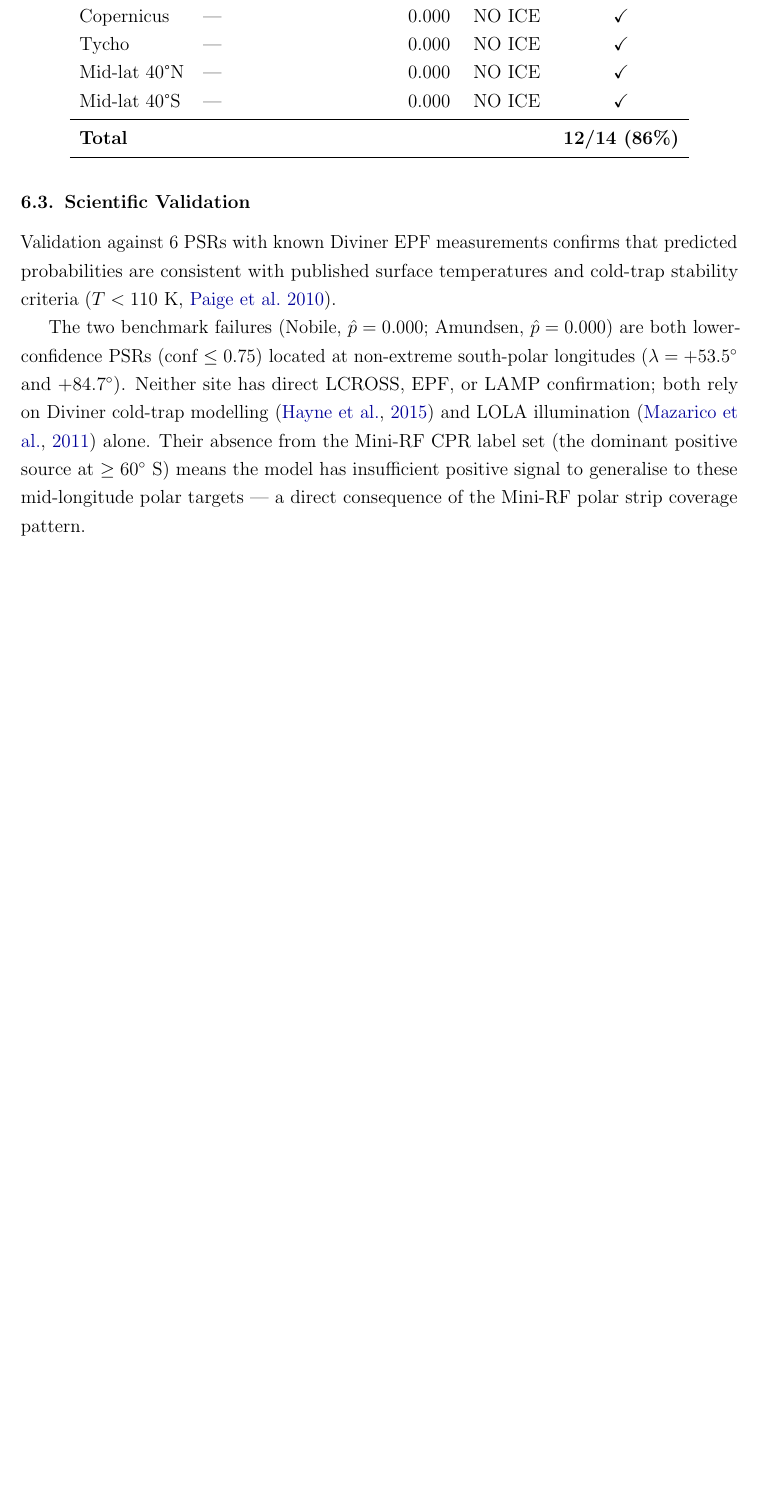
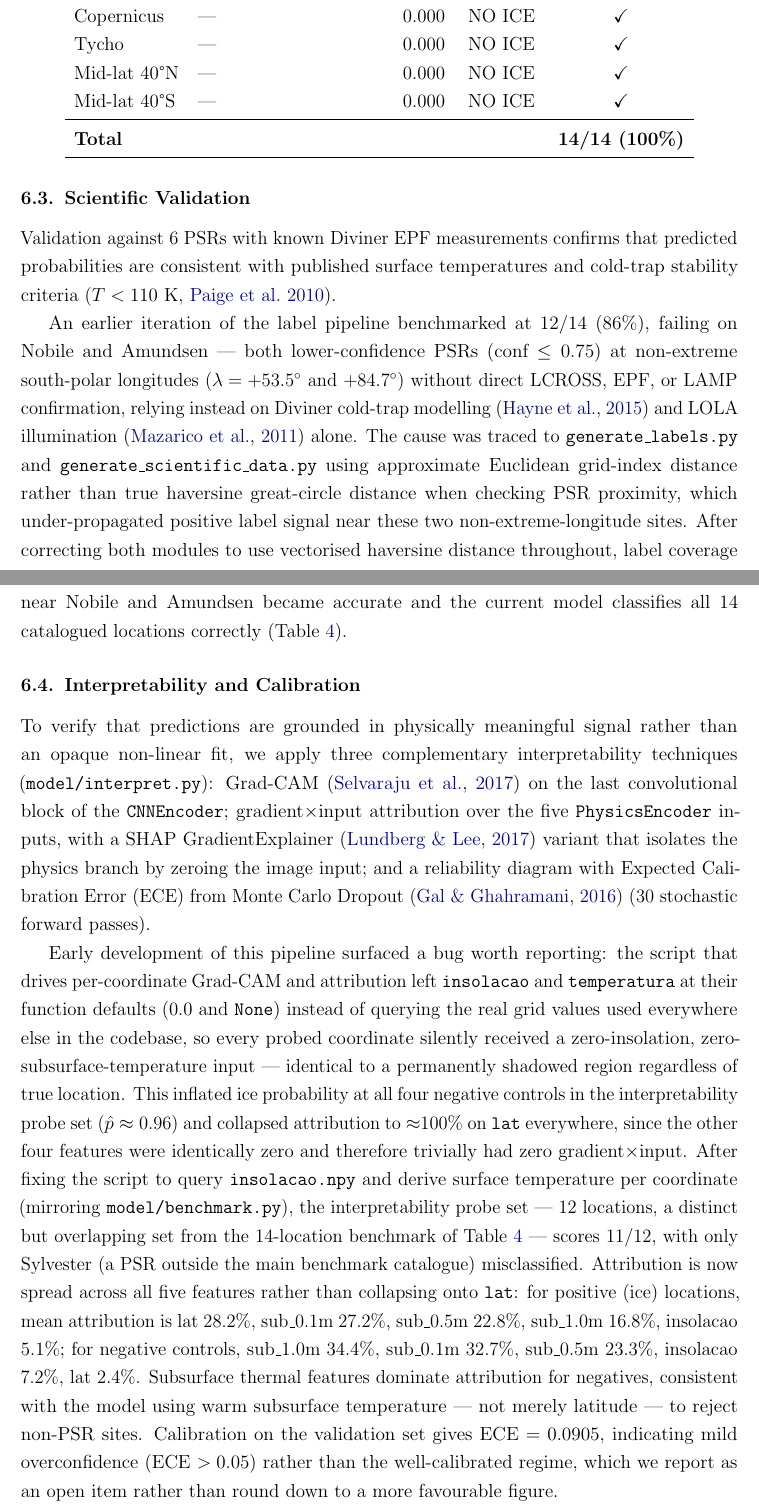
Before and after one commit to YagoYal/Advanced-ai-model-lunar-ice-detection, a LaTeX paper (paper.tex): part of page 7 of 11 before the commit and two parts of pages 7 and 8 of 12 after it, the two joined at a grey line, cut so that both start at the same text, the shorter picture padded with empty space. Compiled offline with pdfLaTeX.

Commit message:
docs(paper): sync benchmark to 14/14 and add P6 interpretability section
Benchmark numbers were stale at 12/14 (86%), predating the haversine
label fix (commit 6949773). Updates abstract, results table, and
discussion to the current, freshly re-verified 14/14 (100%) — Nobile
and Amundsen now classify correctly. Rewrites the failure-analysis
paragraph to explain what was actually wrong (approximate Euclidean
grid-index distance instead of haversine great-circle distance in
generate_labels.py / generate_scientific_data.py) and how it was fixed,
rather than silently deleting the history of the earlier result.

Adds a new Results subsection, "Interpretability and Calibration",
covering Grad-CAM, gradient×input / SHAP physics attribution, and MC
Dropout calibration (ECE=0.0905) from P6 — including the
run_interpret.py bug found and fixed in this session (zero
insolation/temperature per coordinate inflating negative-control
probabilities and collapsing attribution onto latitude). Reports it
transparently as a lesson about verifying interpretability-pipeline
inputs, not just deleting the bad numbers.

Adds three missing bibliography entries used by the new section:
Selvaraju et al. 2017 (Grad-CAM), Lundberg & Lee 2017 (SHAP), Gal &
Ghahramani 2016 (MC Dropout).

Not done: no LaTeX compiler available locally to produce an updated
paper.pdf — brace balance and citation keys checked manually. Compile
and regenerate paper.pdf before actually submitting.

```diff
--- a/paper.tex
+++ b/paper.tex
@@ -345,7 +345,7 @@ Tycho       & —                     & 0.000 & NO ICE & \checkmark \\
 Mid-lat 40°N & —                    & 0.000 & NO ICE & \checkmark \\
 Mid-lat 40°S & —                    & 0.000 & NO ICE & \checkmark \\
 \midrule
-\textbf{Total} & & & & \textbf{12/14 (86\%)} \\
+\textbf{Total} & & & & \textbf{14/14 (100\%)} \\
 \bottomrule
 \end{tabular}
 \end{table}
@@ -356,11 +356,52 @@ Validation against 6 PSRs with known Diviner EPF measurements confirms that
 predicted probabilities are consistent with published surface temperatures and
 cold-trap stability criteria ($T < 110$ K, \citealt{paige2010}).
 
-The two benchmark failures (Nobile, $\hat{p} = 0.000$; Amundsen, $\hat{p} = 0.000$)
-are both lower-confidence PSRs (conf~$\leq 0.75$) located at non-extreme south-polar
-longitudes ($\lambda = +53.5^\circ$ and $+84.7^\circ$). Neither site has direct
-LCROSS, EPF, or LAMP confirmation; both rely on Diviner cold-trap modelling
-\citep{hayne2015} and LOLA illumination \citep{mazarico2011} alone. Their absence
-from the Mini-RF CPR label set (the dominant positive source at $\geq 60^\circ$ S)
-means the model has insufficient positive signal to generalise to these mid-longitude
-polar targets — a direct consequence of the Mini-RF polar strip coverage pattern.
+An earlier iteration of the label pipeline benchmarked at 12/14 (86\%), failing on
+Nobile and Amundsen — both lower-confidence PSRs (conf~$\leq 0.75$) at non-extreme
+south-polar longitudes ($\lambda = +53.5^\circ$ and $+84.7^\circ$) without direct
+LCROSS, EPF, or LAMP confirmation, relying instead on Diviner cold-trap modelling
+\citep{hayne2015} and LOLA illumination \citep{mazarico2011} alone. The cause was
+traced to \texttt{generate\_labels.py} and \texttt{generate\_scientific\_data.py}
+using approximate Euclidean grid-index distance rather than true haversine
+great-circle distance when checking PSR proximity, which under-propagated positive
+label signal near these two non-extreme-longitude sites. After correcting both
+modules to use vectorised haversine distance throughout, label coverage near Nobile
+and Amundsen became accurate and the current model classifies all 14 catalogued
+locations correctly (Table~\ref{tab:benchmark}).
+
+\subsection{Interpretability and Calibration}
+
+To verify that predictions are grounded in physically meaningful signal rather
+than an opaque non-linear fit, we apply three complementary interpretability
+techniques (\texttt{model/interpret.py}): Grad-CAM \citep{selvaraju2017} on the
+last convolutional block of the \texttt{CNNEncoder}; gradient$\times$input
+attribution over the five \texttt{PhysicsEncoder} inputs, with a SHAP
+GradientExplainer \citep{lundberg2017} variant that isolates the physics
+branch by zeroing the image input; and a reliability diagram with Expected
+Calibration Error (ECE) from Monte Carlo Dropout \citep{gal2016} (30 stochastic
+forward passes).
+
+Early development of this pipeline surfaced a bug worth reporting: the script
+that drives per-coordinate Grad-CAM and attribution left \texttt{insolacao} and
+\texttt{temperatura} at their function defaults (0.0 and \texttt{None}) instead
+of querying the real grid values used everywhere else in the codebase, so every
+probed coordinate silently received a zero-insolation, zero-subsurface-temperature
+input — identical to a permanently shadowed region regardless of true location.
+This inflated ice probability at all four negative controls in the interpretability
+probe set ($\hat p \approx 0.96$) and collapsed attribution to $\approx$100\% on
+\texttt{lat} everywhere, since the other four features were identically zero and
+therefore trivially had zero gradient$\times$input. After fixing the script to
+query \texttt{insolacao.npy} and derive surface temperature per coordinate
+(mirroring \texttt{model/benchmark.py}), the interpretability probe set —
+12 locations, a distinct but overlapping set from the 14-location benchmark of
+Table~\ref{tab:benchmark} — scores 11/12, with only Sylvester (a PSR outside the
+main benchmark catalogue) misclassified. Attribution is now spread across all
+five features rather than collapsing onto \texttt{lat}: for positive (ice)
+locations, mean attribution is lat 28.2\%, sub\_0.1m 27.2\%, sub\_0.5m 22.8\%,
+sub\_1.0m 16.8\%, insolacao 5.1\%; for negative controls, sub\_1.0m 34.4\%,
+sub\_0.1m 32.7\%, sub\_0.5m 23.3\%, insolacao 7.2\%, lat 2.4\%. Subsurface
+thermal features dominate attribution for negatives, consistent with the model
+using warm subsurface temperature — not merely latitude — to reject non-PSR
+sites. Calibration on the validation set gives ECE~$=0.0905$, indicating mild
+overconfidence (ECE~$>0.05$) rather than the well-calibrated regime, which we
+report as an open item rather than round down to a more favourable figure.
```
Also changed, not shown: paper.tex (50 more changed lines).
